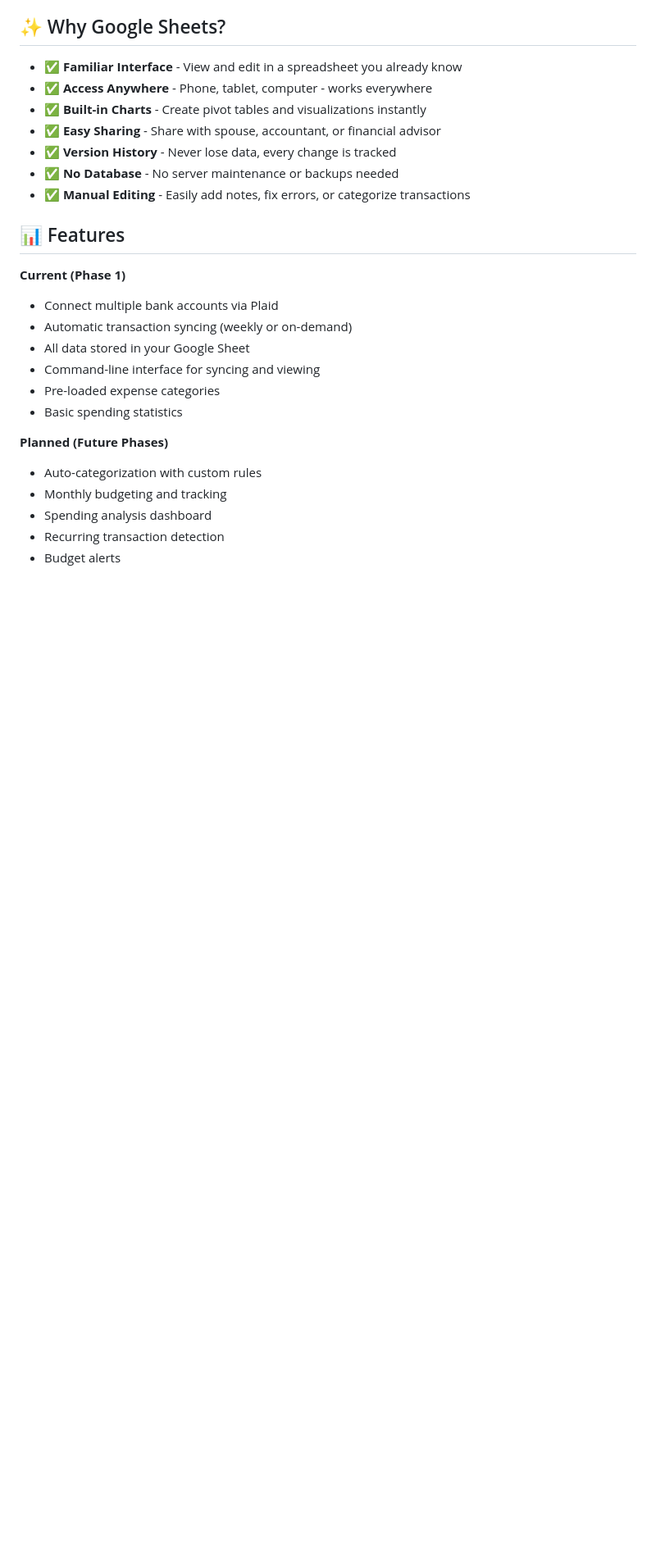
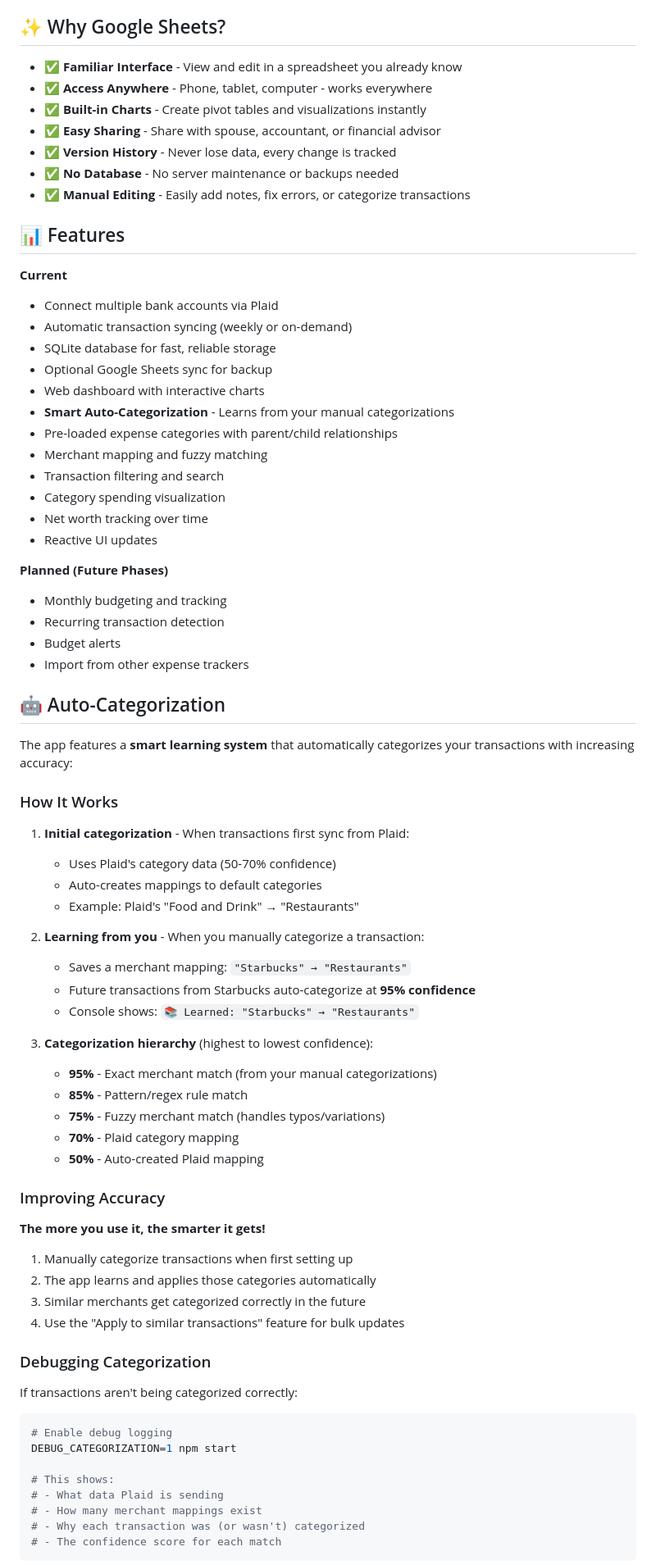
Before and after one commit to ghigo/budgeting-playground, a Markdown page: README.md, the part around one of its changes. Shown at 82% size. Rendered like a GitHub page; blank space fills up the shorter version.

Commit message:
Update README with auto-categorization documentation
- Added comprehensive Auto-Categorization section
- Documented how the learning system works
- Explained confidence levels (50-95%)
- Added debugging instructions with DEBUG_CATEGORIZATION flag
- Included example debug output
- Updated features list to reflect current capabilities (SQLite, web dashboard, etc.)
- Removed outdated Google Sheets-only references

````diff
--- a/README.md
+++ b/README.md
@@ -14,17 +14,70 @@ A self-hosted expense tracking system that automatically syncs transactions from
 
 ## 📊 Features
 
-**Current (Phase 1)**
+**Current**
 - Connect multiple bank accounts via Plaid
 - Automatic transaction syncing (weekly or on-demand)
-- All data stored in your Google Sheet
-- Command-line interface for syncing and viewing
-- Pre-loaded expense categories
-- Basic spending statistics
+- SQLite database for fast, reliable storage
+- Optional Google Sheets sync for backup
+- Web dashboard with interactive charts
+- **Smart Auto-Categorization** - Learns from your manual categorizations
+- Pre-loaded expense categories with parent/child relationships
+- Merchant mapping and fuzzy matching
+- Transaction filtering and search
+- Category spending visualization
+- Net worth tracking over time
+- Reactive UI updates
 
 **Planned (Future Phases)**
-- Auto-categorization with custom rules
 - Monthly budgeting and tracking
-- Spending analysis dashboard
 - Recurring transaction detection
 - Budget alerts
+- Import from other expense trackers
+
+## 🤖 Auto-Categorization
+
+The app features a **smart learning system** that automatically categorizes your transactions with increasing accuracy:
+
+### How It Works
+
+1. **Initial categorization** - When transactions first sync from Plaid:
+   - Uses Plaid's category data (50-70% confidence)
+   - Auto-creates mappings to default categories
+   - Example: Plaid's "Food and Drink" → "Restaurants"
+
+2. **Learning from you** - When you manually categorize a transaction:
+   - Saves a merchant mapping: `"Starbucks" → "Restaurants"`
+   - Future transactions from Starbucks auto-categorize at **95% confidence**
+   - Console shows: `📚 Learned: "Starbucks" → "Restaurants"`
+
+3. **Categorization hierarchy** (highest to lowest confidence):
+   - **95%** - Exact merchant match (from your manual categorizations)
+   - **85%** - Pattern/regex rule match
+   - **75%** - Fuzzy merchant match (handles typos/variations)
+   - **70%** - Plaid category mapping
+   - **50%** - Auto-created Plaid mapping
+
+### Improving Accuracy
+
+**The more you use it, the smarter it gets!**
+
+1. Manually categorize transactions when first setting up
+2. The app learns and applies those categories automatically
+3. Similar merchants get categorized correctly in the future
+4. Use the "Apply to similar transactions" feature for bulk updates
+
+### Debugging Categorization
+
+If transactions aren't being categorized correctly:
+
+```bash
+# Enable debug logging
+DEBUG_CATEGORIZATION=1 npm start
+
+# This shows:
+# - What data Plaid is sending
+# - How many merchant mappings exist
+# - Why each transaction was (or wasn't) categorized
+# - The confidence score for each match
+```
+
````
Also changed, not shown: other parts of README.md (+30 -1 lines).
